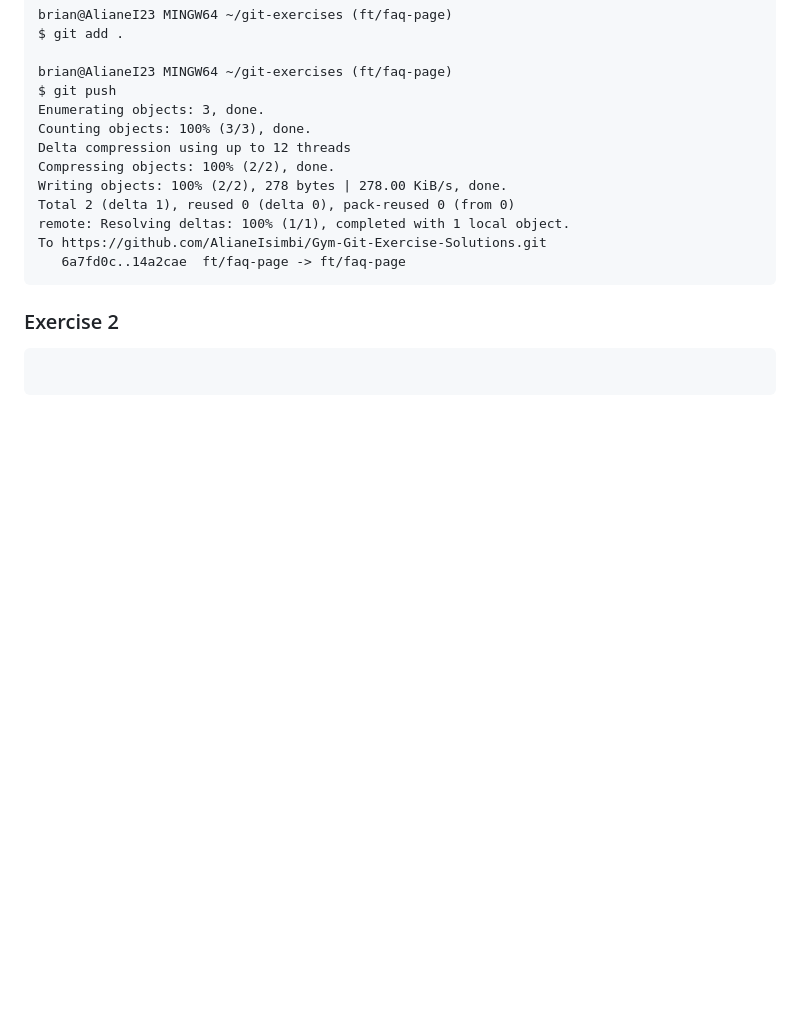
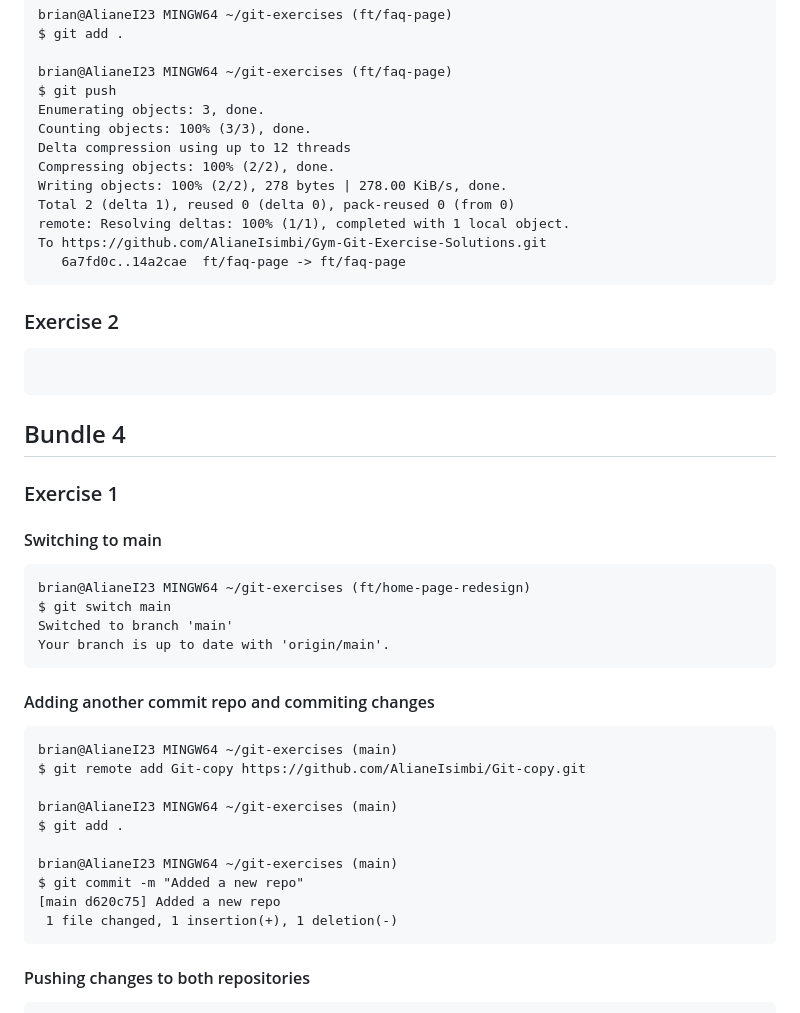
Before and after one commit to AlianeIsimbi/Gym-Git-Exercise-Solutions, a Markdown page: README.MD, the part around one of its changes. Rendered like a GitHub page; blank space fills up the shorter version.

````diff
--- a/README.MD
+++ b/README.MD
@@ -388,3 +388,28 @@ To https://github.com/AlianeIsimbi/Gym-Git-Exercise-Solutions.git
 ```
 
 ```
+## Bundle 4
+### Exercise 1
+#### Switching to main
+```
+brian@AlianeI23 MINGW64 ~/git-exercises (ft/home-page-redesign)
+$ git switch main
+Switched to branch 'main'
+Your branch is up to date with 'origin/main'.
+```
+#### Adding another commit repo and commiting changes
+
+```
+brian@AlianeI23 MINGW64 ~/git-exercises (main)
+$ git remote add Git-copy https://github.com/AlianeIsimbi/Git-copy.git
+
+brian@AlianeI23 MINGW64 ~/git-exercises (main)
+$ git add .
+
+brian@AlianeI23 MINGW64 ~/git-exercises (main)
+$ git commit -m "Added a new repo"
+[main d620c75] Added a new repo
+ 1 file changed, 1 insertion(+), 1 deletion(-)
+ ```
+ #### Pushing changes to both repositories
+
````
Also changed, not shown: other parts of README.MD (+120 -0 lines).
